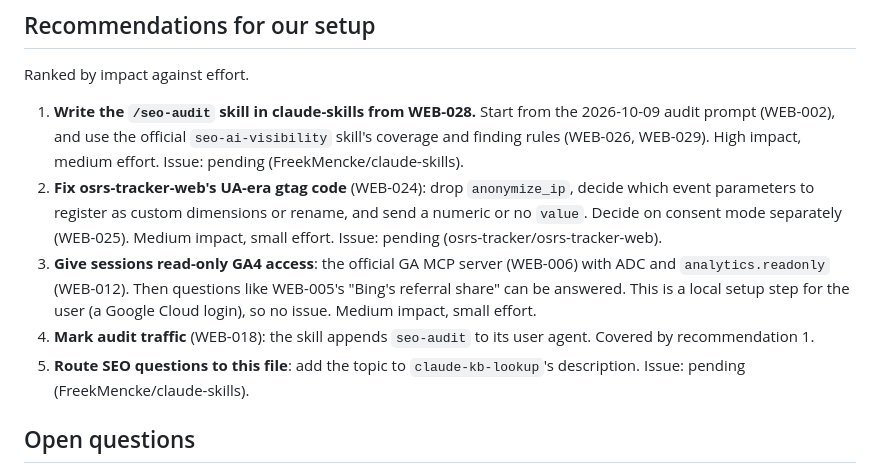
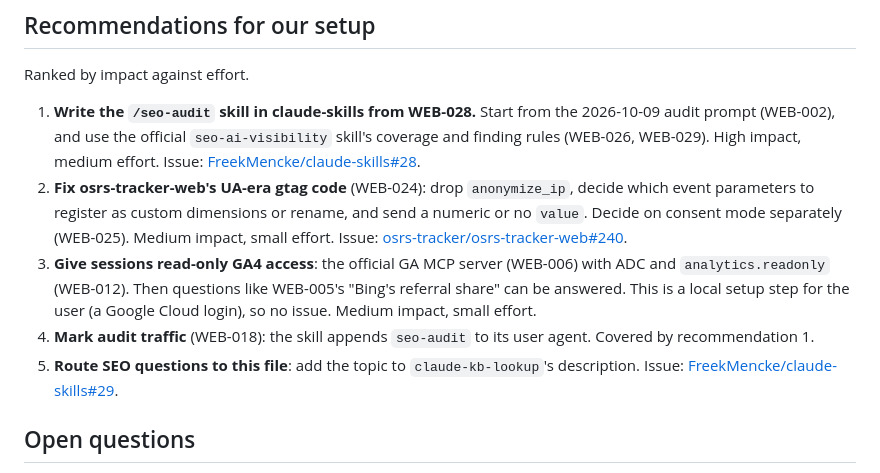
Before and after one commit to FreekMencke/claude-kb, a Markdown page: kb-web-analytics-seo.md, the part around the change. Rendered like a GitHub page.

Commit message:
Link the WEB follow-up issues from the recommendations
Co-Authored-By: Claude Opus 5.5 <noreply@anthropic.com>

```diff
--- a/kb-web-analytics-seo.md
+++ b/kb-web-analytics-seo.md
@@ -804,11 +804,11 @@ Main-thread usage summed from each transcript's assistant `usage` fields. Prices
 
 Ranked by impact against effort.
 
-1. **Write the `/seo-audit` skill in claude-skills from WEB-028.** Start from the 2026-10-09 audit prompt (WEB-002), and use the official `seo-ai-visibility` skill's coverage and finding rules (WEB-026, WEB-029). High impact, medium effort. Issue: pending (FreekMencke/claude-skills).
-2. **Fix osrs-tracker-web's UA-era gtag code** (WEB-024): drop `anonymize_ip`, decide which event parameters to register as custom dimensions or rename, and send a numeric or no `value`. Decide on consent mode separately (WEB-025). Medium impact, small effort. Issue: pending (osrs-tracker/osrs-tracker-web).
+1. **Write the `/seo-audit` skill in claude-skills from WEB-028.** Start from the 2026-10-09 audit prompt (WEB-002), and use the official `seo-ai-visibility` skill's coverage and finding rules (WEB-026, WEB-029). High impact, medium effort. Issue: [FreekMencke/claude-skills#28](https://github.com/FreekMencke/claude-skills/issues/28).
+2. **Fix osrs-tracker-web's UA-era gtag code** (WEB-024): drop `anonymize_ip`, decide which event parameters to register as custom dimensions or rename, and send a numeric or no `value`. Decide on consent mode separately (WEB-025). Medium impact, small effort. Issue: [osrs-tracker/osrs-tracker-web#240](https://github.com/osrs-tracker/osrs-tracker-web/issues/240).
 3. **Give sessions read-only GA4 access**: the official GA MCP server (WEB-006) with ADC and `analytics.readonly` (WEB-012). Then questions like WEB-005's "Bing's referral share" can be answered. This is a local setup step for the user (a Google Cloud login), so no issue. Medium impact, small effort.
 4. **Mark audit traffic** (WEB-018): the skill appends `seo-audit` to its user agent. Covered by recommendation 1.
-5. **Route SEO questions to this file**: add the topic to `claude-kb-lookup`'s description. Issue: pending (FreekMencke/claude-skills).
+5. **Route SEO questions to this file**: add the topic to `claude-kb-lookup`'s description. Issue: [FreekMencke/claude-skills#29](https://github.com/FreekMencke/claude-skills/issues/29).
 
 ## Open questions
 
```
